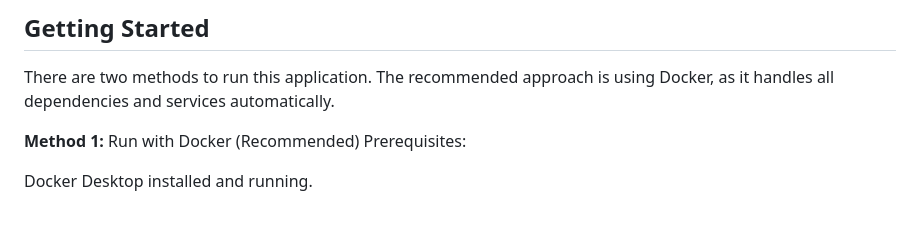
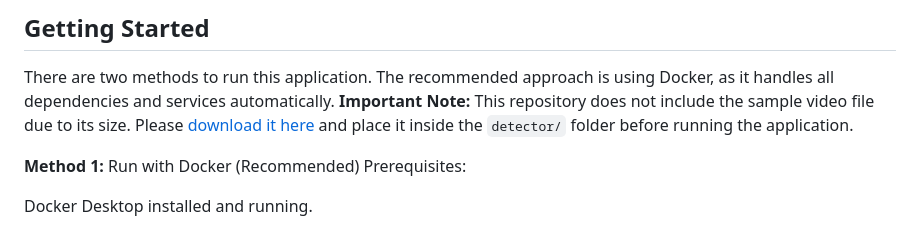
Before and after one commit to prakhar845/pothole-detection-project, a Markdown page: README.md, the part around the change. GitHub-like rendering.

```diff
--- a/README.md
+++ b/README.md
@@ -25,6 +25,7 @@ Real-Time Detection: Employs a YOLOv8 model to identify potholes in live or pre-
 
 ## Getting Started
 There are two methods to run this application. The recommended approach is using Docker, as it handles all dependencies and services automatically.
+**Important Note:** This repository does not include the sample video file due to its size. Please [download it here](https://drive.google.com/file/d/1c_Tsnwv1DMn6wlbiJbeMGEpdf1tgtleu/view?usp=sharing) and place it inside the `detector/` folder before running the application.
 
 **Method 1:** Run with Docker (Recommended)
 Prerequisites:
```
